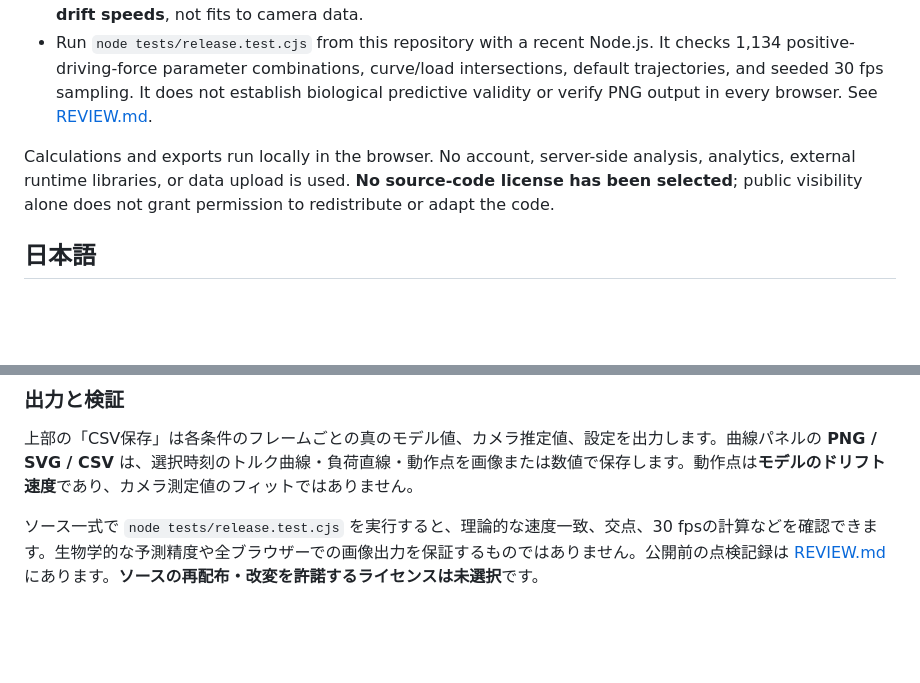
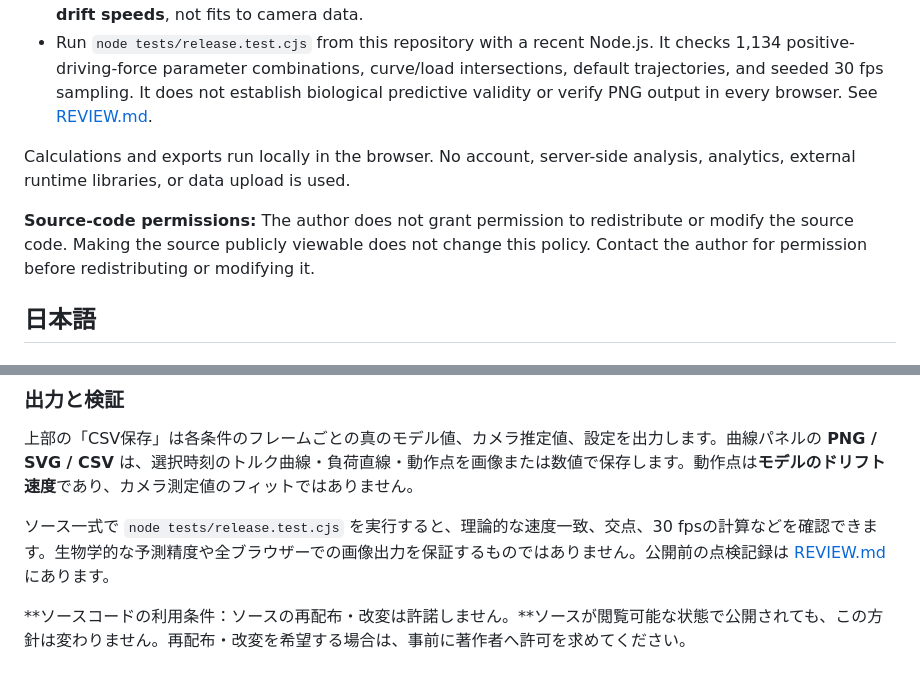
Before and after one commit to yvm001-biophys/FlagellaScope, a Markdown page: README.md, 2 parts joined by grey strips. Drawn GitHub-style; blank space fills up the shorter version.

```diff
--- a/README.md
+++ b/README.md
@@ -36,7 +36,9 @@ The model omits Na⁺-powered motors, directional switching, flexible hook/motor
 - The torque–speed panel exports **PNG** or **SVG** images and a separate **CSV** containing sampled motor curves, load lines, operating points, and parameters at the selected time. Operating points are **model drift speeds**, not fits to camera data.
 - Run `node tests/release.test.cjs` from this repository with a recent Node.js. It checks 1,134 positive-driving-force parameter combinations, curve/load intersections, default trajectories, and seeded 30 fps sampling. It does not establish biological predictive validity or verify PNG output in every browser. See [REVIEW.md](REVIEW.md).
 
-Calculations and exports run locally in the browser. No account, server-side analysis, analytics, external runtime libraries, or data upload is used. **No source-code license has been selected**; public visibility alone does not grant permission to redistribute or adapt the code.
+Calculations and exports run locally in the browser. No account, server-side analysis, analytics, external runtime libraries, or data upload is used.
+
+**Source-code permissions:** The author does not grant permission to redistribute or modify the source code. Making the source publicly viewable does not change this policy. Contact the author for permission before redistributing or modifying it.
 
 ## 日本語
 
@@ -65,4 +67,6 @@ Calculations and exports run locally in the browser. No account, server-side ana
 
 上部の「CSV保存」は各条件のフレームごとの真のモデル値、カメラ推定値、設定を出力します。曲線パネルの **PNG / SVG / CSV** は、選択時刻のトルク曲線・負荷直線・動作点を画像または数値で保存します。動作点は**モデルのドリフト速度**であり、カメラ測定値のフィットではありません。
 
-ソース一式で `node tests/release.test.cjs` を実行すると、理論的な速度一致、交点、30 fpsの計算などを確認できます。生物学的な予測精度や全ブラウザーでの画像出力を保証するものではありません。公開前の点検記録は [REVIEW.md](REVIEW.md) にあります。**ソースの再配布・改変を許諾するライセンスは未選択**です。
+ソース一式で `node tests/release.test.cjs` を実行すると、理論的な速度一致、交点、30 fpsの計算などを確認できます。生物学的な予測精度や全ブラウザーでの画像出力を保証するものではありません。公開前の点検記録は [REVIEW.md](REVIEW.md) にあります。
+
+**ソースコードの利用条件：ソースの再配布・改変は許諾しません。**ソースが閲覧可能な状態で公開されても、この方針は変わりません。再配布・改変を希望する場合は、事前に著作者へ許可を求めてください。
```
